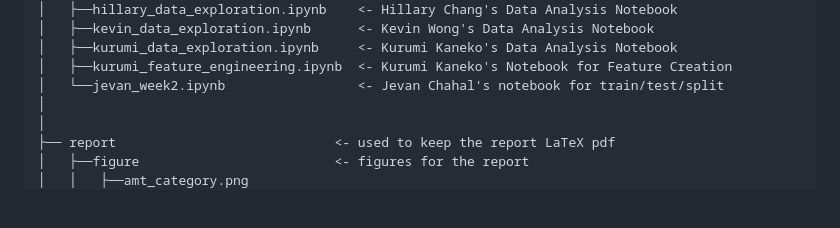
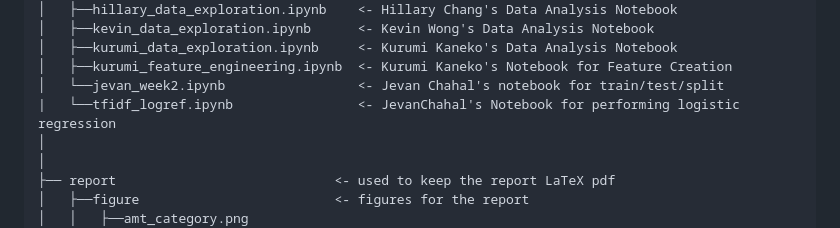
Before and after one commit to hillarychang/dsc180b-capstone-q2, a Markdown page: README.md, the part around the change. GitHub-like rendering; blank space fills up the shorter version.

Commit message:
added tfidf_logreg.ipynb to README.md

```diff
--- a/README.md
+++ b/README.md
@@ -52,6 +52,7 @@ This project implements a data pipeline for Quarter 1 of our DSC Capstone. For t
 │   ├──kurumi_data_exploration.ipynb     <- Kurumi Kaneko's Data Analysis Notebook
 │   ├──kurumi_feature_engineering.ipynb  <- Kurumi Kaneko's Notebook for Feature Creation
 │   └──jevan_week2.ipynb                 <- Jevan Chahal's notebook for train/test/split
+|   └──tfidf_logref.ipynb                <- JevanChahal's Notebook for performing logistic regression
 │
 │
 ├── report                            <- used to keep the report LaTeX pdf
```
